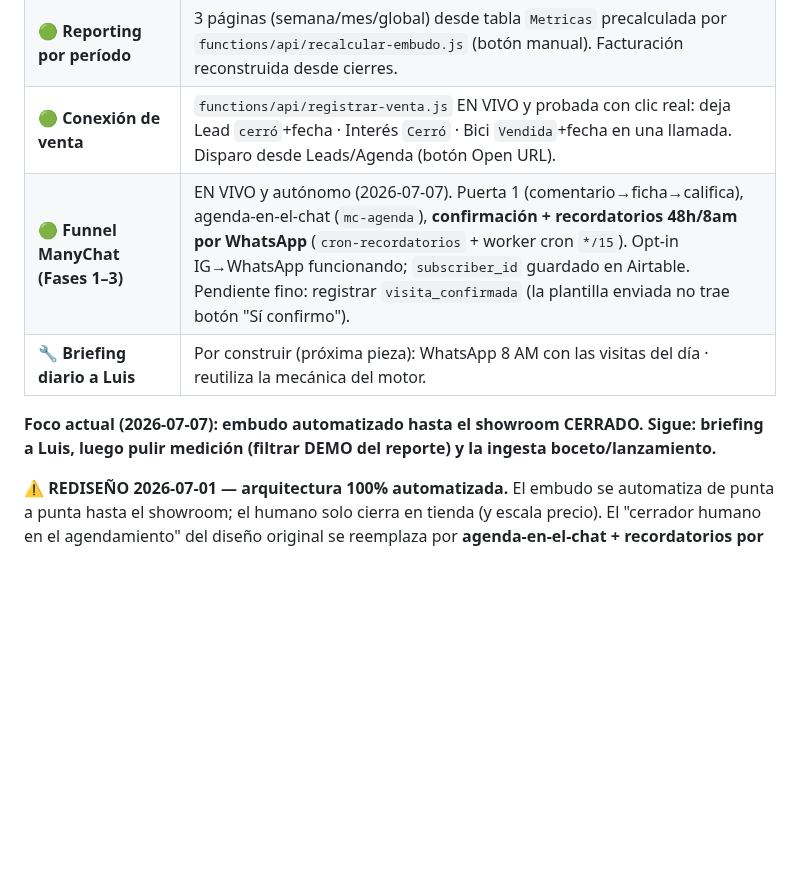
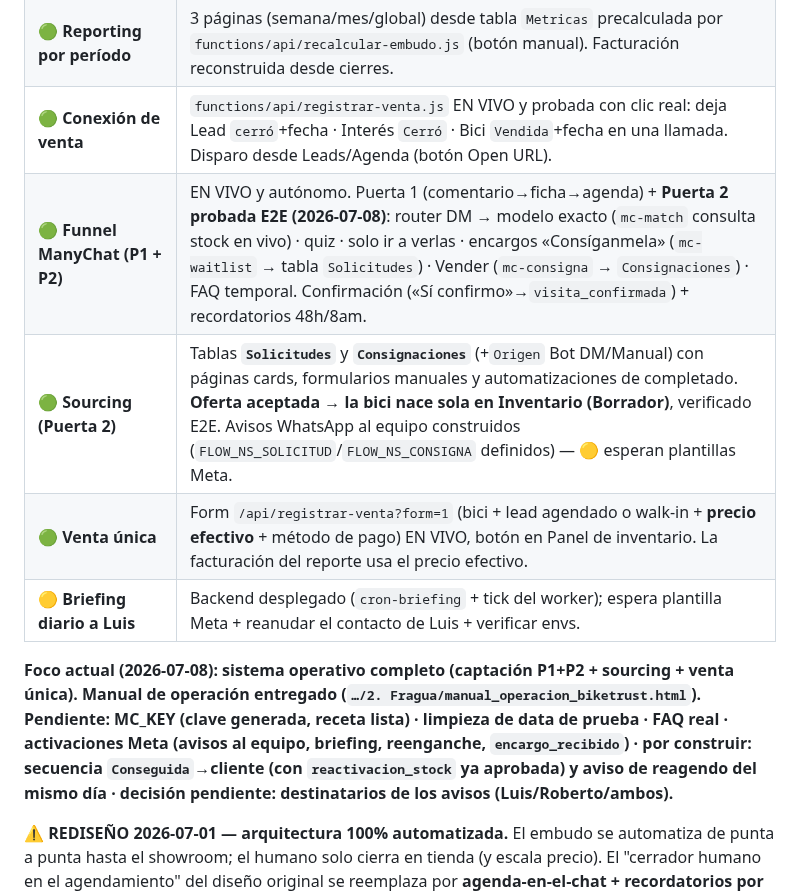
Before and after one commit to gm-growth-partners/biketrust-sitio, a Markdown page: CLAUDE.md, the part around the change. Drawn GitHub-style; blank space fills up the shorter version.

```diff
--- a/CLAUDE.md
+++ b/CLAUDE.md
@@ -27,10 +27,12 @@ Bike Trust vende bicicletas **Specialized usadas, premium y certificadas** (Sant
 | 🟢 **Interfaces Airtable** | **Control de Inventario** (form alta + panel + por completar), **Pipeline CRM** (Kanban), **Reportes** (semanal/mensual/global por período), **Agenda** (calendario de visitas). |
 | 🟢 **Reporting por período** | 3 páginas (semana/mes/global) desde tabla `Metricas` precalculada por `functions/api/recalcular-embudo.js` (botón manual). Facturación reconstruida desde cierres. |
 | 🟢 **Conexión de venta** | `functions/api/registrar-venta.js` EN VIVO y probada con clic real: deja Lead `cerró`+fecha · Interés `Cerró` · Bici `Vendida`+fecha en una llamada. Disparo desde Leads/Agenda (botón Open URL). |
-| 🟢 **Funnel ManyChat (Fases 1–3)** | EN VIVO y autónomo (2026-07-07). Puerta 1 (comentario→ficha→califica), agenda-en-el-chat (`mc-agenda`), **confirmación + recordatorios 48h/8am por WhatsApp** (`cron-recordatorios` + worker cron `*/15`). Opt-in IG→WhatsApp funcionando; `subscriber_id` guardado en Airtable. Pendiente fino: registrar `visita_confirmada` (la plantilla enviada no trae botón "Sí confirmo"). |
-| 🔧 **Briefing diario a Luis** | Por construir (próxima pieza): WhatsApp 8 AM con las visitas del día · reutiliza la mecánica del motor. |
+| 🟢 **Funnel ManyChat (P1 + P2)** | EN VIVO y autónomo. Puerta 1 (comentario→ficha→agenda) + **Puerta 2 probada E2E (2026-07-08)**: router DM → modelo exacto (`mc-match` consulta stock en vivo) · quiz · solo ir a verlas · encargos «Consíganmela» (`mc-waitlist` → tabla `Solicitudes`) · Vender (`mc-consigna` → `Consignaciones`) · FAQ temporal. Confirmación («Sí confirmo»→`visita_confirmada`) + recordatorios 48h/8am. |
+| 🟢 **Sourcing (Puerta 2)** | Tablas **`Solicitudes`** y **`Consignaciones`** (+`Origen` Bot DM/Manual) con páginas cards, formularios manuales y automatizaciones de completado. **Oferta aceptada → la bici nace sola en Inventario (Borrador)**, verificado E2E. Avisos WhatsApp al equipo construidos (`FLOW_NS_SOLICITUD`/`FLOW_NS_CONSIGNA` definidos) — 🟡 esperan plantillas Meta. |
+| 🟢 **Venta única** | Form `/api/registrar-venta?form=1` (bici + lead agendado o walk-in + **precio efectivo** + método de pago) EN VIVO, botón en Panel de inventario. La facturación del reporte usa el precio efectivo. |
+| 🟡 **Briefing diario a Luis** | Backend desplegado (`cron-briefing` + tick del worker); espera plantilla Meta + reanudar el contacto de Luis + verificar envs. |
 
-**Foco actual (2026-07-07): embudo automatizado hasta el showroom CERRADO. Sigue: briefing a Luis, luego pulir medición (filtrar DEMO del reporte) y la ingesta boceto/lanzamiento.**
+**Foco actual (2026-07-08): sistema operativo completo (captación P1+P2 + sourcing + venta única). Manual de operación entregado (`…/2. Fragua/manual_operacion_biketrust.html`). Pendiente: MC_KEY (clave generada, receta lista) · limpieza de data de prueba · FAQ real · activaciones Meta (avisos al equipo, briefing, reenganche, `encargo_recibido`) · por construir: secuencia `Conseguida`→cliente (con `reactivacion_stock` ya aprobada) y aviso de reagendo del mismo día · decisión pendiente: destinatarios de los avisos (Luis/Roberto/ambos).**
 
 ⚠️ **REDISEÑO 2026-07-01 — arquitectura 100% automatizada.** El embudo se automatiza de punta a punta hasta el showroom; el humano solo cierra en tienda (y escala precio). El "cerrador humano en el agendamiento" del diseño original se reemplaza por **agenda-en-el-chat + recordatorios por WhatsApp** (Instagram no deja mandar fuera de la ventana de 24h; WhatsApp con plantillas sí). **Documento autoritativo del diseño: `…/2. Fragua/ARQUITECTURA_EMBUDO.md`** (7 etapas, dependencia dura = conectar WhatsApp Business API a ManyChat). Plan operativo día a día: `…/2. Fragua/PLAN_embudo.md`.
 
```
Also changed, not shown: DOCUMENTACION.md (+3 -1 lines), EMBUDO.md (+4 -4 lines).
